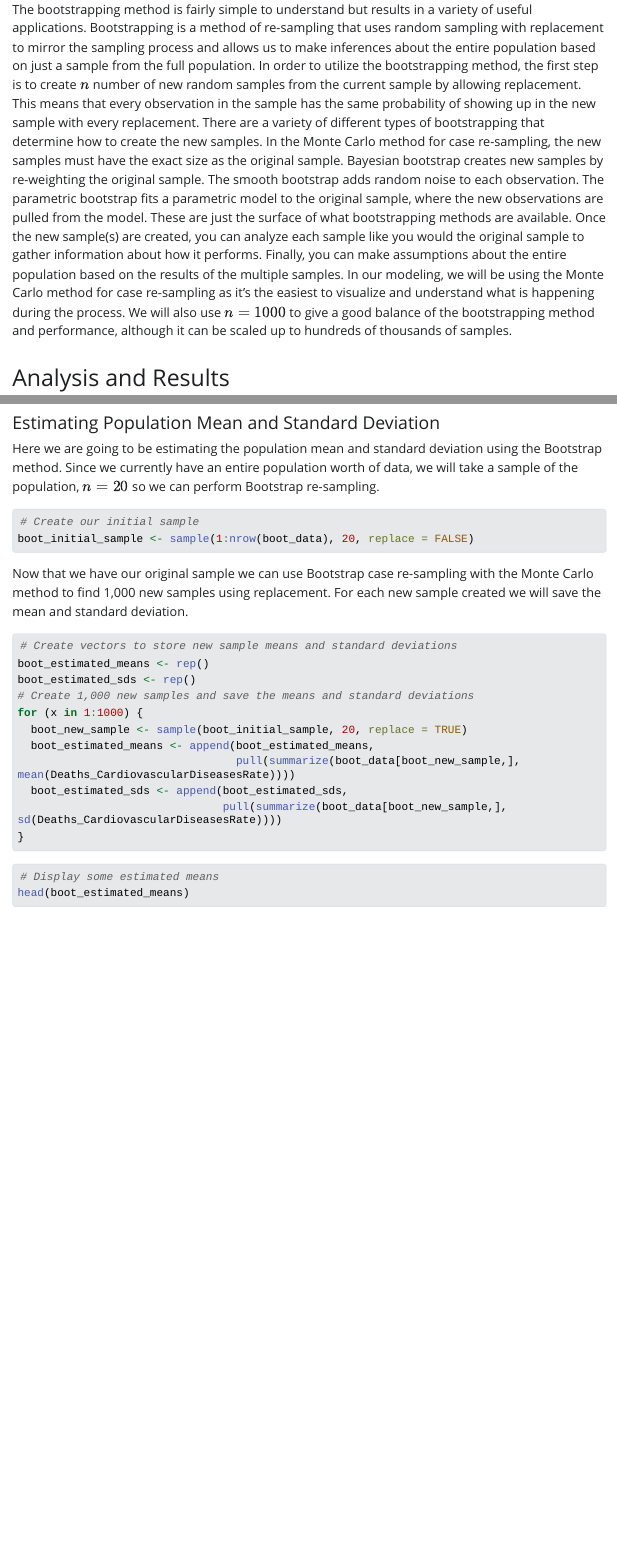
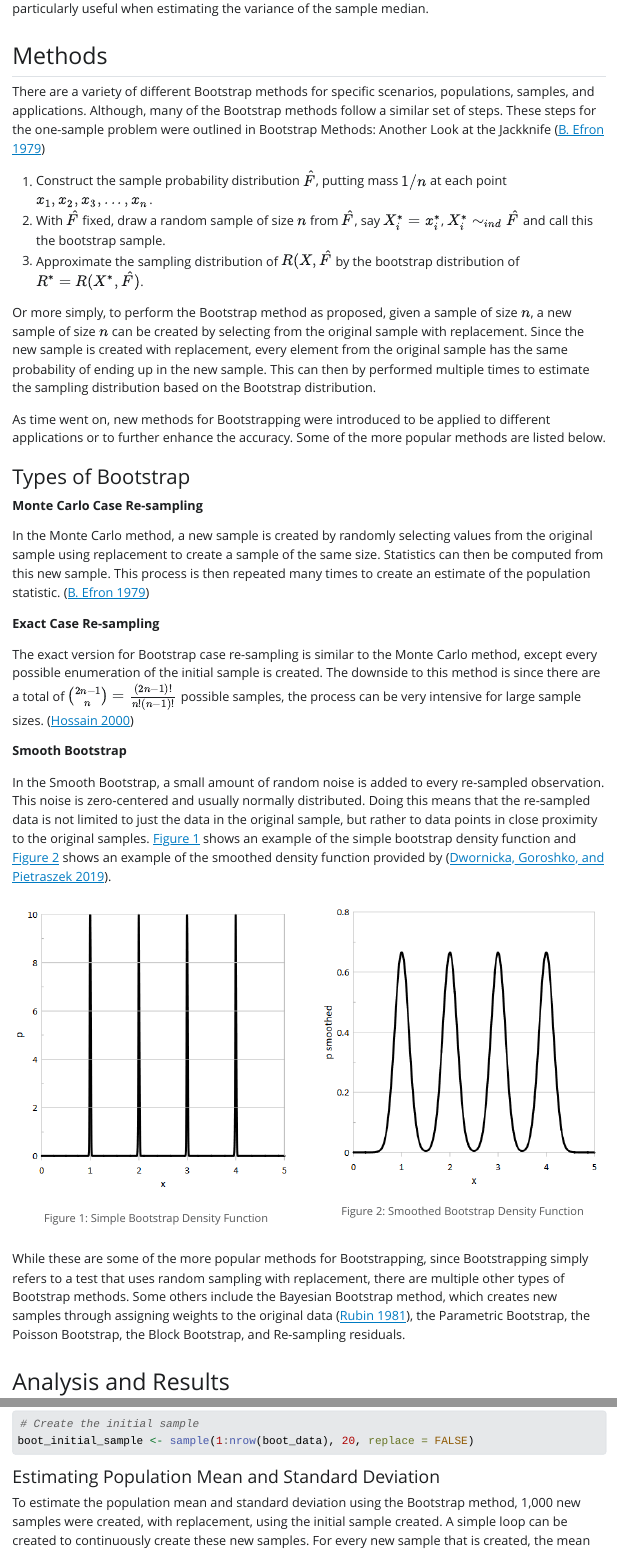
Before and after one commit to jennadufresne/bootstrapping, a Quarto document (Bootstrapping-Group-Report.qmd): the page in a window 1100 px wide, from 3390 px down before the commit and from 4130 px down after it, and a second part further down, joined at a grey line. The pictures show the output file Bootstrapping-Group-Report.html that the author committed with the source, opened offline; Quarto's library style sheets are replaced by a plain one without menus; long lines of code are wrapped.

Commit message:
complete draft of methods

```diff
--- a/Bootstrapping-Group-Report.qmd
+++ b/Bootstrapping-Group-Report.qmd
@@ -13,14 +13,15 @@ format:
 course: STA 6257 - Advanced Statistical Modeling
 bibliography: references.bib
 nocite: |
+  @chavez_2022
+  @worldbank
   @efron1
   @efron2
   @introduction
   @assumptions
   @withr
-  @chavez_2022
-  @worldbank
-  @mastersindata
+  @smooth
+  @bayesian
 ---
 
 ## Introduction
@@ -62,9 +73,75 @@ intervals based on the bootstrap percentile method are thus equal to their nomin
 In this analysis, we develop and test two experiments with bootstrapping, a resampling method
 particularly useful when estimating the variance of the sample median.
 
+
+
+
 ## Methods
 
-The bootstrapping method is fairly simple to understand but results in a variety of useful applications. Bootstrapping is a method of re-sampling that uses random sampling with replacement to mirror the sampling process and allows us to make inferences about the entire population based on just a sample from the full population. In order to utilize the bootstrapping method, the first step is to create $n$ number of new random samples from the current sample by allowing replacement. This means that every observation in the sample has the same probability of showing up in the new sample with every replacement. There are a variety of different types of bootstrapping that determine how to create the new samples. In the Monte Carlo method for case re-sampling, the new samples must have the exact size as the original sample. Bayesian bootstrap creates new samples by re-weighting the original sample. The smooth bootstrap adds random noise to each observation. The parametric bootstrap fits a parametric model to the original sample, where the new observations are pulled from the model. These are just the surface of what bootstrapping methods are available. Once the new sample(s) are created, you can analyze each sample like you would the original sample to gather information about how it performs. Finally, you can make assumptions about the entire population based on the results of the multiple samples. In our modeling, we will be using the Monte Carlo method for case re-sampling as it's the easiest to visualize and understand what is happening during the process. We will also use $n = 1000$ to give a good balance of the bootstrapping method and performance, although it can be scaled up to hundreds of thousands of samples.
+There are a variety of different Bootstrap methods for specific scenarios,
+populations, samples, and applications. Although, many of the Bootstrap
+methods follow a similar set of steps. These steps for the one-sample problem
+were outlined in Bootstrap Methods: Another Look at the Jackknife [@efron1]
+
+1. Construct the sample probability distribution $\hat{F}$, putting mass $1/n$
+at each point $x_1, x_2, x_3, . . . , x_n$.
+2. With $\hat{F}$ fixed, draw a random sample of size $n$ from $\hat{F}$, say
+$X_{i}^{*} = x_{i}^{*}$, $X_{i}^{*} \sim _{ind}\hat{F}$ and call this the
+bootstrap sample.
+3. Approximate the sampling distribution of $R(X, \hat{F}$ by the bootstrap
+distribution of $R^{*} = R(X^{*}, \hat{F})$.
+
+Or more simply, to perform the Bootstrap method as proposed, given a sample of
+size $n$, a new sample of size $n$ can be created by selecting from the original
+sample with replacement. Since the new sample is created with replacement, every
+element from the original sample has the same probability of ending up in the
+new sample. This can then by performed multiple times to estimate the sampling
+distribution based on the Bootstrap distribution.
+
+As time went on, new methods for Bootstrapping were introduced to be applied to
+different applications or to further enhance the accuracy. Some of the more
+popular methods are listed below.
+
+### Types of Bootstrap
+
+**Monte Carlo Case Re-sampling**
+
+In the Monte Carlo method, a new sample is created by randomly selecting values
+from the original sample using replacement to create a sample of the same size.
+Statistics can then be computed from this new sample. This process is then
+repeated many times to create an estimate of the population statistic. [@efron1]
+
+**Exact Case Re-sampling**
+
+The exact version for Bootstrap case re-sampling is similar to the Monte Carlo
+method, except every possible enumeration of the initial sample is created. The
+downside to this method is since there are a total of
+${2n - 1 \choose n} = \frac{(2n - 1)!}{n!(n - 1)!}$ possible samples, the
+process can be very intensive for large sample sizes. [@introduction]
+
+**Smooth Bootstrap**
+
+In the Smooth Bootstrap, a small amount of random noise is added to every
+re-sampled observation. This noise is zero-centered and usually normally
+distributed. Doing this means that the re-sampled data is not limited to just
+the data in the original sample, but rather to data points in close proximity to
+the original samples. @fig-1 shows an example of the simple bootstrap density
+function and @fig-2 shows an example of the smoothed density function provided
+by [@smooth].
+
+::: {layout-ncol=2}
+![Simple Bootstrap Density Function](Bootstrapping-Group-Report_files\figure-html\smooth1.png){#fig-1}
+
+![Smoothed Bootstrap Density Function](Bootstrapping-Group-Report_files\figure-html\smooth2.png){#fig-2}
+:::
+
+While these are some of the more popular methods for Bootstrapping, since
+Bootstrapping simply refers to a test that uses random sampling with
+replacement, there are multiple other types of Bootstrap methods. Some others
+include the Bayesian Bootstrap method, which creates new samples through
+assigning weights to the original data [@bayesian], the
+Parametric Bootstrap, the Poisson Bootstrap, the Block Bootstrap, and
+Re-sampling residuals.
 
 ## Analysis and Results
 
--- a/references.bib
+++ b/references.bib
@@ -74,0 +95 @@ month={Jul}
+ title = {The Bayesian Bootstrap},
```
Also changed, not shown: Bootstrapping-Group-Report.html, Bootstrapping-Group-Report_files/figure-html/smooth1.png (added), Bootstrapping-Group-Report_files/figure-html/smooth2.png (added), Bootstrapping-Group-Report_files/figure-html/unnamed-chunk-18-1.png (added), Bootstrapping-Group-Report_files/figure-html/unnamed-chunk-20-1.png, Bootstrapping-Group-Report_files/figure-html/unnamed-chunk-24-1.png, Bootstrapping-Group-Report_files/figure-html/unnamed-chunk-26-1.png, Bootstrapping-Group-Report_files/figure-html/unnamed-chunk-28-1.png, Bootstrapping-Group-Report_files/figure-html/unnamed-chunk-8-1.png (added), Bootstrapping-Group-Report.qmd (24 more changed lines), references.bib (24 more changed lines), 2 other files.
